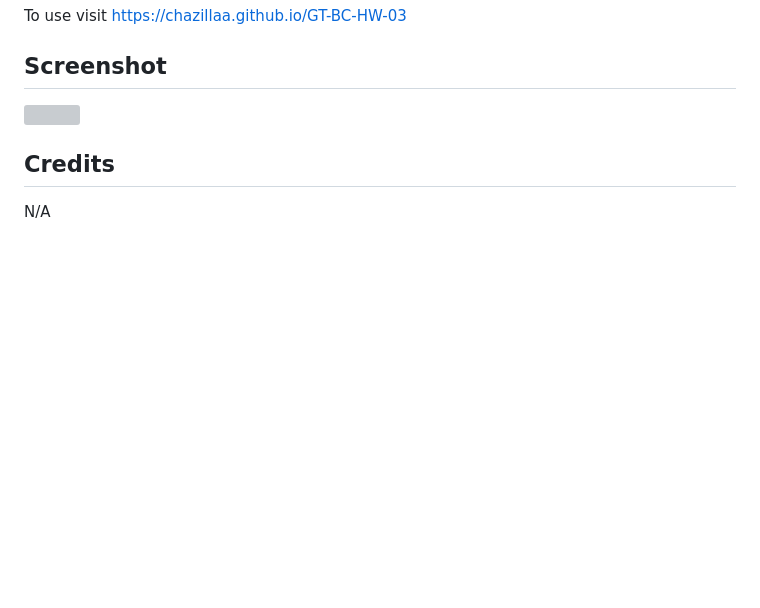
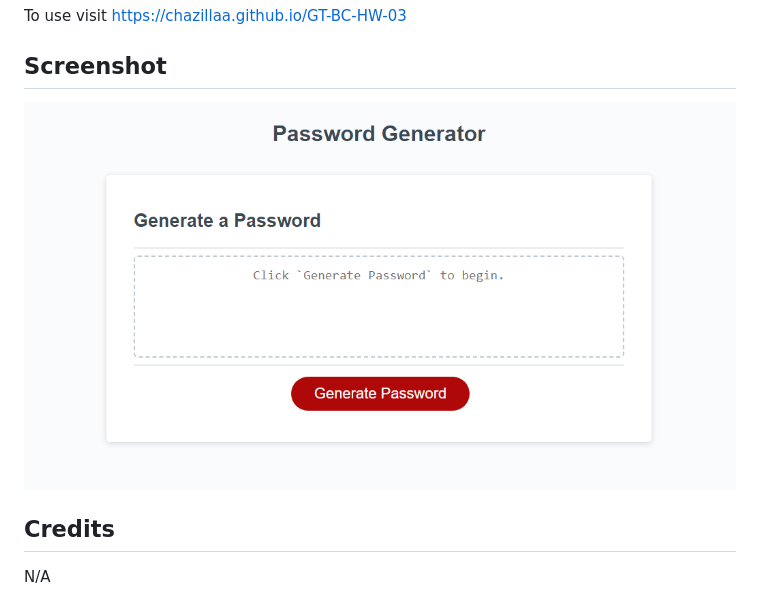
Before and after one commit to chazillaa/GT-BC-HW-03, a Markdown page: README.md, the part around the change. GitHub-like rendering; pictures changed too: Assets/images/GT-BC-HW-03-SCREEN SHOT.PNG (added); blank space fills up the shorter version; grey boxes are pictures that could not be loaded.

Commit message:
changed screen shot and readme

```diff
--- a/README.md
+++ b/README.md
@@ -32,7 +32,7 @@ To use visit https://chazillaa.github.io/GT-BC-HW-03
 
 ## Screenshot
 
-![](assets/images/03-javascript-homework-demo.png)
+![](Assets/images/GT-BC-HW-03-SCREEN%20SHOT.PNG)
 
 ## Credits
 
```
Also changed, not shown: Assets/images/03-javascript-homework-demo.png (deleted).
